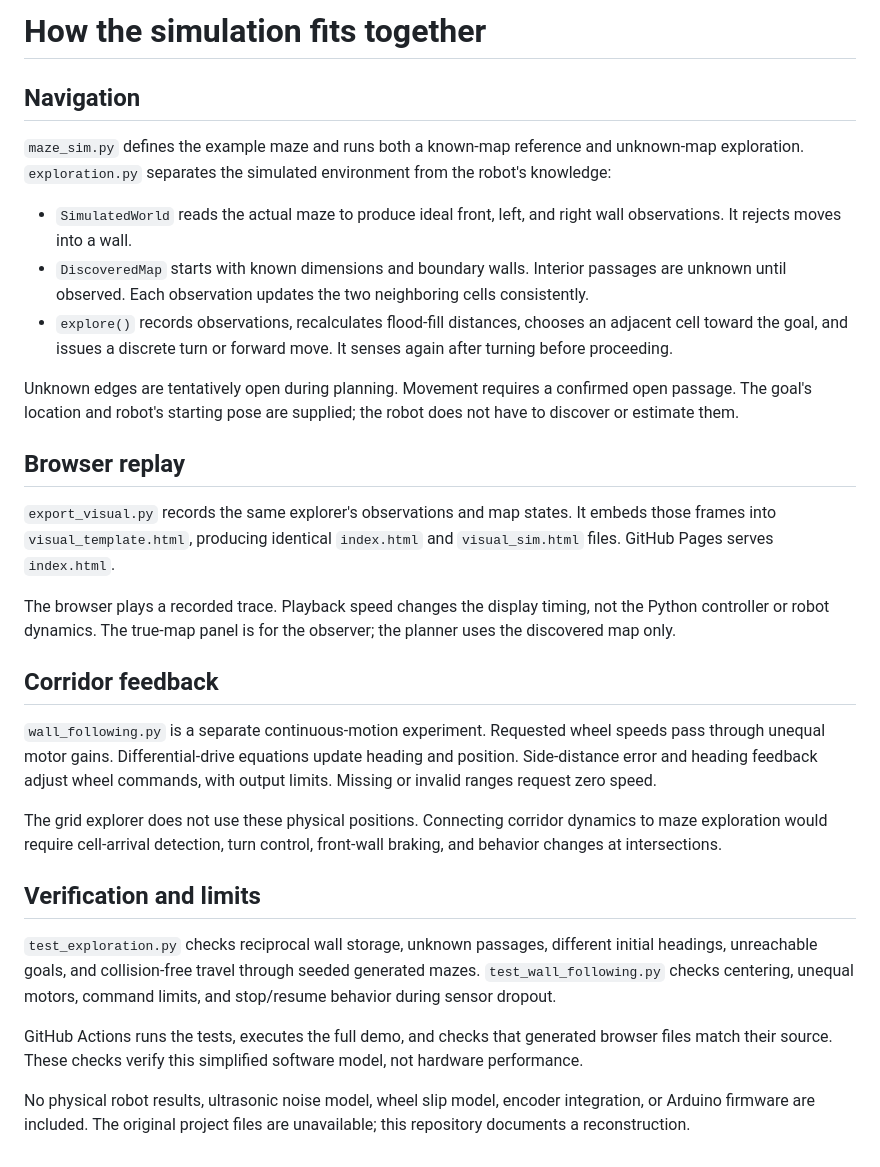
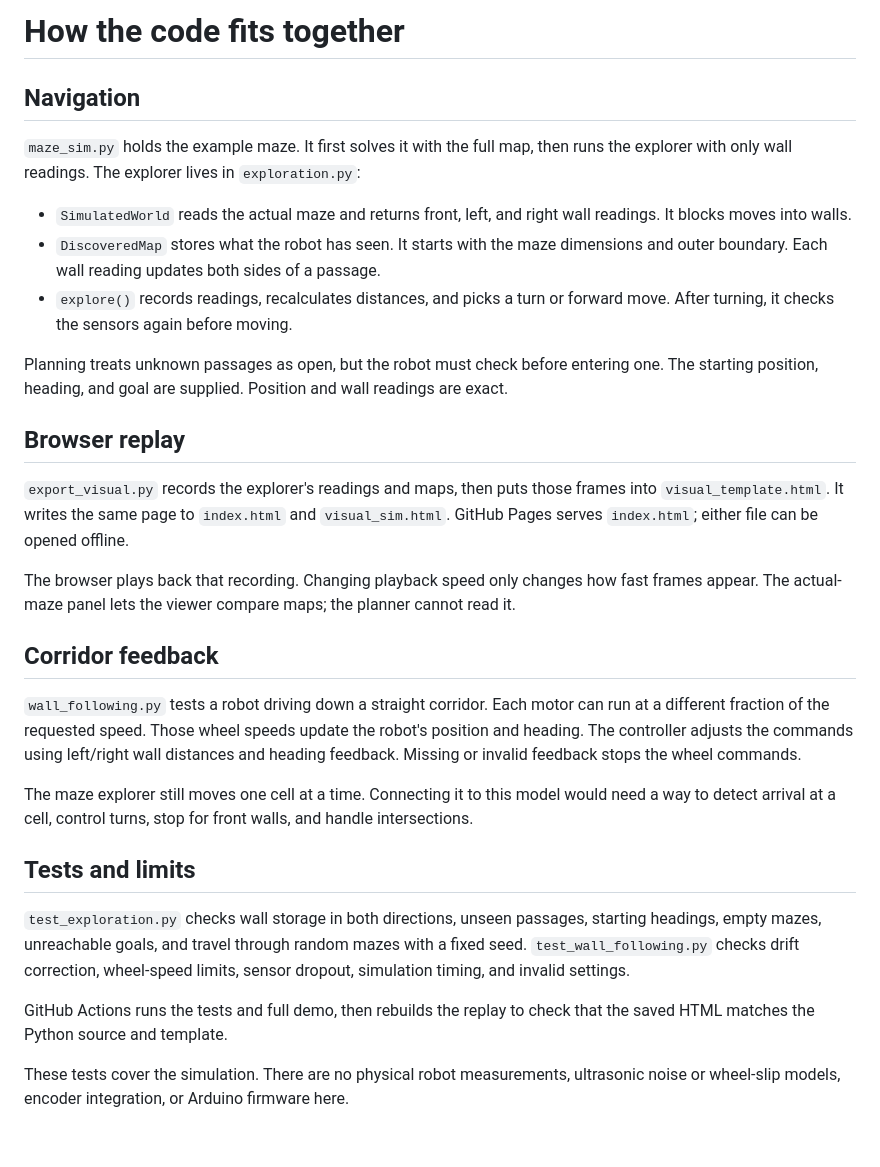
Before and after one commit to byronbradley/maze-robot, a Markdown page: docs/architecture.md, the part around the change. GitHub-like rendering.

```diff
--- a/docs/architecture.md
+++ b/docs/architecture.md
@@ -1,31 +1,31 @@
-# How the simulation fits together
+# How the code fits together
 
 ## Navigation
 
-`maze_sim.py` defines the example maze and runs both a known-map reference and unknown-map exploration. `exploration.py` separates the simulated environment from the robot's knowledge:
+`maze_sim.py` holds the example maze. It first solves it with the full map, then runs the explorer with only wall readings. The explorer lives in `exploration.py`:
 
-- `SimulatedWorld` reads the actual maze to produce ideal front, left, and right wall observations. It rejects moves into a wall.
-- `DiscoveredMap` starts with known dimensions and boundary walls. Interior passages are unknown until observed. Each observation updates the two neighboring cells consistently.
-- `explore()` records observations, recalculates flood-fill distances, chooses an adjacent cell toward the goal, and issues a discrete turn or forward move. It senses again after turning before proceeding.
+- `SimulatedWorld` reads the actual maze and returns front, left, and right wall readings. It blocks moves into walls.
+- `DiscoveredMap` stores what the robot has seen. It starts with the maze dimensions and outer boundary. Each wall reading updates both sides of a passage.
+- `explore()` records readings, recalculates distances, and picks a turn or forward move. After turning, it checks the sensors again before moving.
 
-Unknown edges are tentatively open during planning. Movement requires a confirmed open passage. The goal's location and robot's starting pose are supplied; the robot does not have to discover or estimate them.
+Planning treats unknown passages as open, but the robot must check before entering one. The starting position, heading, and goal are supplied. Position and wall readings are exact.
 
 ## Browser replay
 
-`export_visual.py` records the same explorer's observations and map states. It embeds those frames into `visual_template.html`, producing identical `index.html` and `visual_sim.html` files. GitHub Pages serves `index.html`.
+`export_visual.py` records the explorer's readings and maps, then puts those frames into `visual_template.html`. It writes the same page to `index.html` and `visual_sim.html`. GitHub Pages serves `index.html`; either file can be opened offline.
 
-The browser plays a recorded trace. Playback speed changes the display timing, not the Python controller or robot dynamics. The true-map panel is for the observer; the planner uses the discovered map only.
+The browser plays back that recording. Changing playback speed only changes how fast frames appear. The actual-maze panel lets the viewer compare maps; the planner cannot read it.
 
 ## Corridor feedback
 
-`wall_following.py` is a separate continuous-motion experiment. Requested wheel speeds pass through unequal motor gains. Differential-drive equations update heading and position. Side-distance error and heading feedback adjust wheel commands, with output limits. Missing or invalid ranges request zero speed.
+`wall_following.py` tests a robot driving down a straight corridor. Each motor can run at a different fraction of the requested speed. Those wheel speeds update the robot's position and heading. The controller adjusts the commands using left/right wall distances and heading feedback. Missing or invalid feedback stops the wheel commands.
 
-The grid explorer does not use these physical positions. Connecting corridor dynamics to maze exploration would require cell-arrival detection, turn control, front-wall braking, and behavior changes at intersections.
+The maze explorer still moves one cell at a time. Connecting it to this model would need a way to detect arrival at a cell, control turns, stop for front walls, and handle intersections.
 
-## Verification and limits
+## Tests and limits
 
-`test_exploration.py` checks reciprocal wall storage, unknown passages, different initial headings, unreachable goals, and collision-free travel through seeded generated mazes. `test_wall_following.py` checks centering, unequal motors, command limits, and stop/resume behavior during sensor dropout.
+`test_exploration.py` checks wall storage in both directions, unseen passages, starting headings, empty mazes, unreachable goals, and travel through random mazes with a fixed seed. `test_wall_following.py` checks drift correction, wheel-speed limits, sensor dropout, simulation timing, and invalid settings.
 
-GitHub Actions runs the tests, executes the full demo, and checks that generated browser files match their source. These checks verify this simplified software model, not hardware performance.
+GitHub Actions runs the tests and full demo, then rebuilds the replay to check that the saved HTML matches the Python source and template.
 
-No physical robot results, ultrasonic noise model, wheel slip model, encoder integration, or Arduino firmware are included. The original project files are unavailable; this repository documents a reconstruction.
+These tests cover the simulation. There are no physical robot measurements, ultrasonic noise or wheel-slip models, encoder integration, or Arduino firmware here.
```
Also changed, not shown: README.md (+33 -39 lines), docs/simulation-preview.png, 11 other files.
